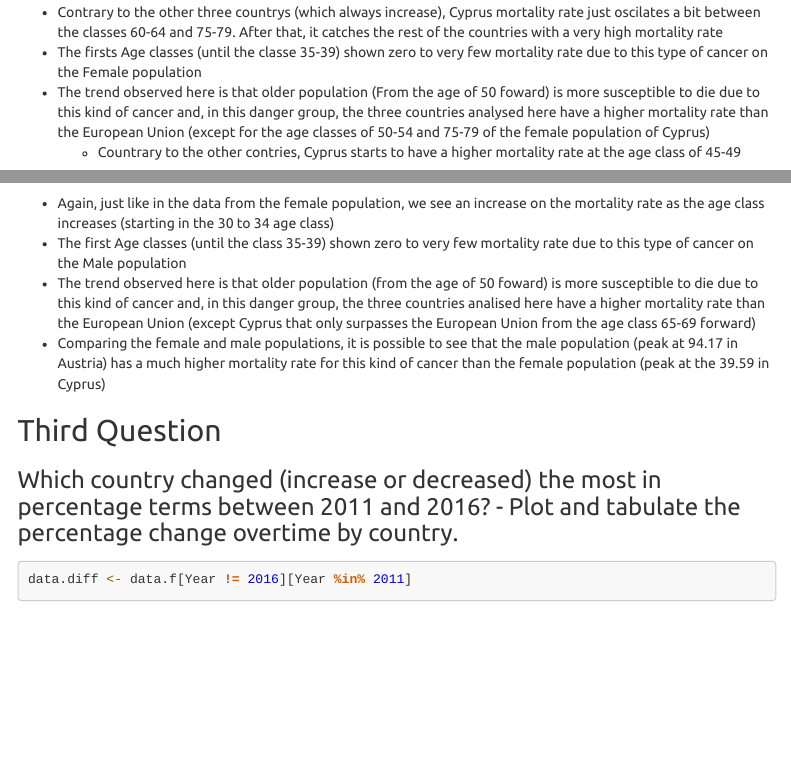
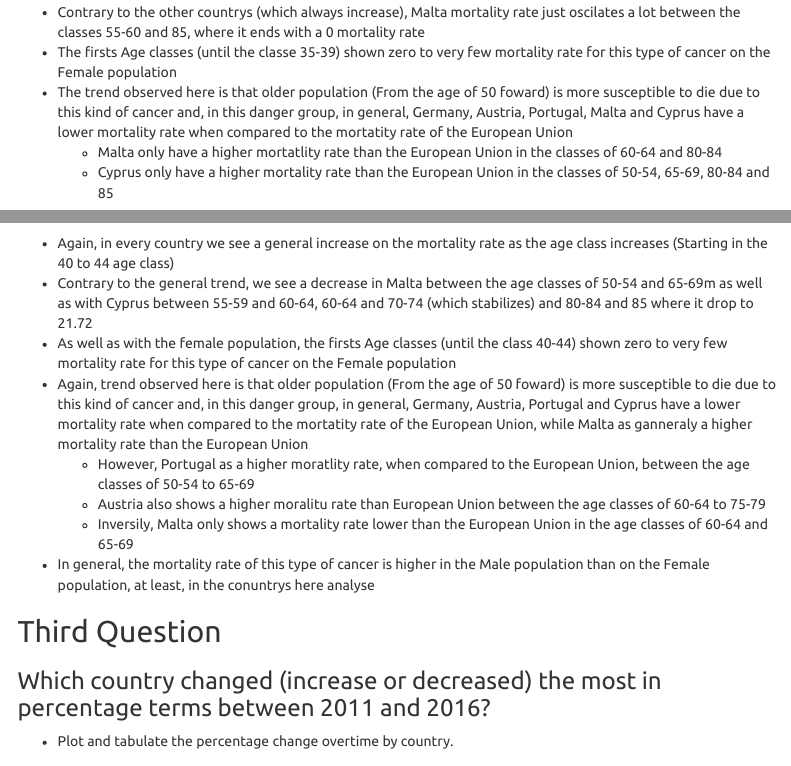
Before and after one commit to flpsantos3/projectLabBio, an R Markdown document (lab.Rmd): the page in a window 1100 px wide, from 7620 px down, and a second part further down, joined at a grey line. Rendered offline with R 4.5, knitr and Pandoc, with nearby package versions; some code elsewhere in the file could not run offline; menus at the side of the page are left out; long lines of code are wrapped.

Commit message:
Exercise 2 redone and minor changes on tables

````diff
--- a/lab.Rmd
+++ b/lab.Rmd
@@ -227,4 +225,0 @@ ggplot(aes(Age,mrate, group=Country, colour=Country))+
-  * Contrary to the other three countrys (which always increase), Cyprus mortality rate just oscilates a bit between the classes 60-64 and 75-79. After that, it catches the rest of the countries with a very high mortality rate
-  * The firsts Age classes (until the classe 35-39) shown zero to very few mortality rate due to this type of cancer on the Female population
-  * The trend observed here is that older population (From the age of 50 foward) is more susceptible to die due to this kind of cancer and, in this danger group, the three countries analysed here have a higher mortality rate than the European Union (except for the age classes of 50-54 and 75-79 of the female population of Cyprus)
-    + Countrary to the other contries, Cyprus starts to have a higher mortality rate at the age class of 45-49
@@ -231,3 +227,8 @@ ggplot(aes(Age,mrate, group=Country, colour=Country))+
+  * Contrary to the other countrys (which always increase), Malta mortality rate just oscilates a lot between the classes 55-60 and 85, where it ends with a 0 mortality rate
+  * The firsts Age classes (until the classe 35-39) shown zero to very few mortality rate for this type of cancer on the Female population
+  * The trend observed here is that older population (From the age of 50 foward) is more susceptible to die due to this kind of cancer and, in this danger group, in general, Germany, Austria, Portugal, Malta and Cyprus have a lower mortality rate when compared to the mortatity rate of the European Union
+    + Malta only have a higher mortatlity rate than the European Union in the classes of 60-64 and 80-84
+    + Cyprus only have a higher mortality rate than the European Union in the classes of 50-54, 65-69, 80-84 and 85
 
 
 ```{r ageMR_Males}
@@ -241,11 +242,14 @@ ggplot(aes(Age,mrate, group=Country, colour=Country))+
     scale_x_discrete(labels=data.f[,Age], breaks = data.f[,Age])
 ```
 
-  * Again, just like in the data from the female population, we see an increase on the mortality rate as the age class increases (starting in the 30 to 34 age class)
-  * The first Age classes (until the class 35-39) shown zero to very few mortality rate due to this type of cancer on the Male population
-  * The trend observed here is that older population (from the age of 50 foward) is more susceptible to die due to this kind of cancer and, in this danger group, the three countries analised here have a higher mortality rate than the European Union (except Cyprus that only surpasses the European Union from the age class 65-69 forward)
-  * Comparing the female and male populations, it is possible to see that the male population (peak at 94.17 in Austria) has a much higher mortality rate for this kind of cancer than the female population (peak at the 39.59 in Cyprus)
+  * Again, in every country we see a general increase on the mortality rate as the age class increases (Starting in the 40 to 44 age class)
+  * Contrary to the general trend, we see a decrease in Malta between the age classes of 50-54 and 65-69m as well as with Cyprus between 55-59 and 60-64, 60-64 and 70-74 (which stabilizes) and 80-84 and 85 where it drop to 21.72
+  * As well as with the female population, the firsts Age classes (until the class 40-44) shown zero to very few mortality rate for this type of cancer on the Female population
+  * Again, trend observed here is that older population (From the age of 50 foward) is more susceptible to die due to this kind of cancer and, in this danger group, in general, Germany, Austria, Portugal and Cyprus have a lower mortality rate when compared to the mortatity rate of the European Union, while Malta as ganneraly a higher mortality rate than the European Union
+    + However, Portugal as a higher moratlity rate, when compared to the European Union, between the age classes of 50-54 to 65-69
+    + Austria also shows a higher moralitu rate than European Union between the age classes of 60-64 to 75-79
+    + Inversily, Malta only shows a mortality rate lower than the European Union in the age classes of 60-64 and 65-69
+  * In general, the mortality rate of this type of cancer is higher in the Male population than on the Female population, at least, in the conuntrys here analyse
 
 ## Third Question
 
-### Which country changed (increase or decreased) the most in percentage terms between 2011 and 2016? - Plot and tabulate the percentage change overtime by country.
@@ -254 +256,2 @@ ggplot(aes(Age,mrate, group=Country, colour=Country))+
-data.diff <- data.f[Year != 2016][Year %in% 2011]
+### Which country changed (increase or decreased) the most in percentage terms between 2011 and 2016?
+  - Plot and tabulate the percentage change overtime by country.
````
Also changed, not shown: lab.Rmd (28 more changed lines).
